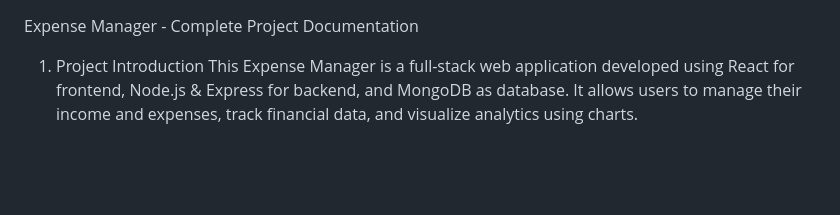
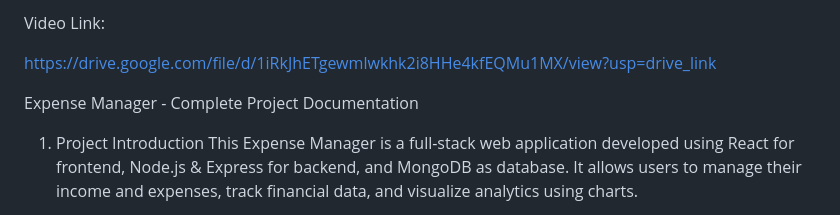
Before and after one commit to rabeelfatma/advance_web_Rabeel_032, a Markdown page: expense-manager/frontend/README.md, the part around the change. Rendered like a GitHub page; blank space fills up the shorter version.

Commit message:
expense system documentation and screenshots and video
Added a video link for project demonstration in the README.

```diff
--- a/expense-manager/frontend/README.md
+++ b/expense-manager/frontend/README.md
@@ -1,3 +1,7 @@
+Video Link:
+
+https://drive.google.com/file/d/1iRkJhETgewmlwkhk2i8HHe4kfEQMu1MX/view?usp=drive_link
+
 Expense Manager - Complete Project Documentation
 1.	Project Introduction
 This Expense Manager is a full-stack web application developed using React for frontend, Node.js & Express for backend, and MongoDB as database. It allows users to manage their income and expenses, track financial data, and visualize analytics using charts.
```
